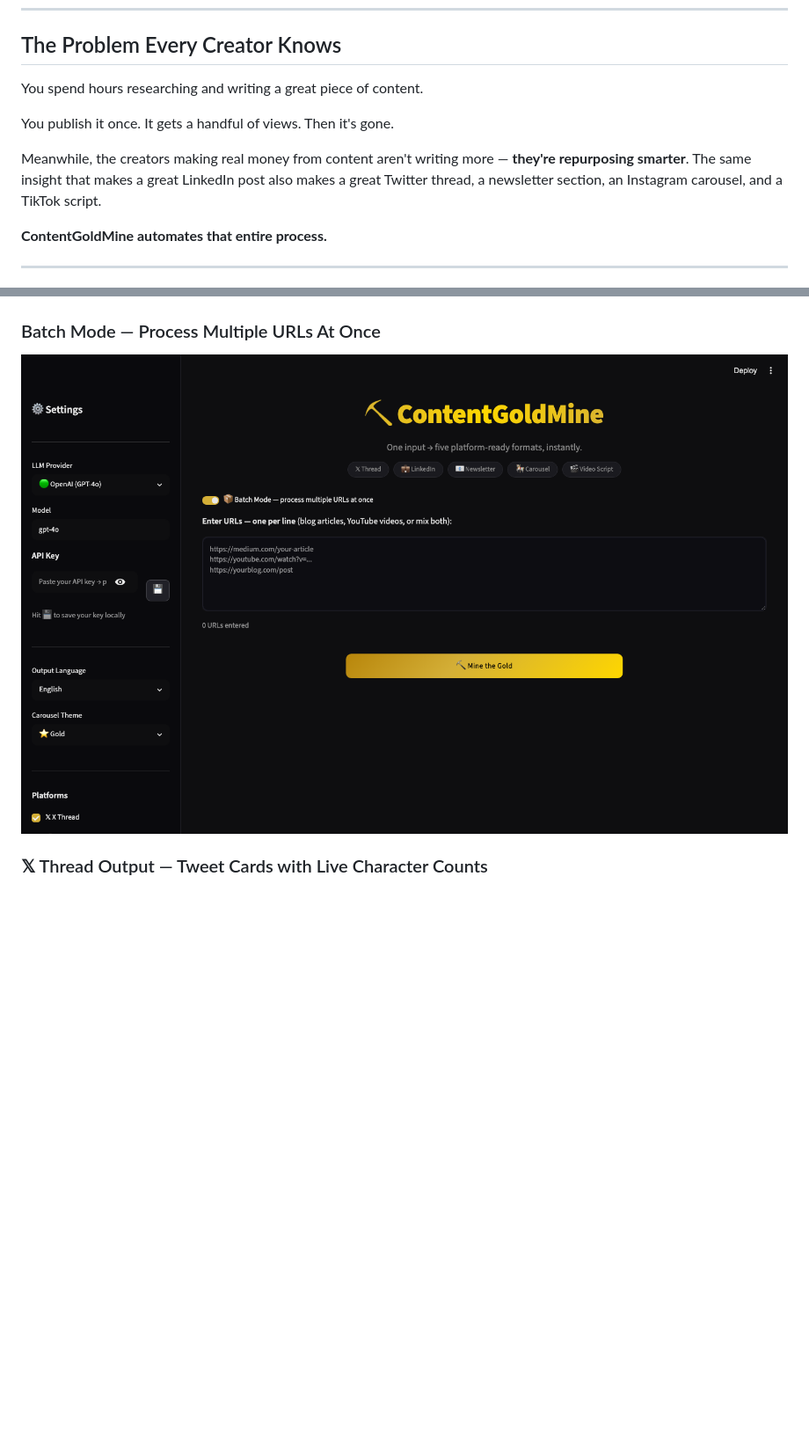
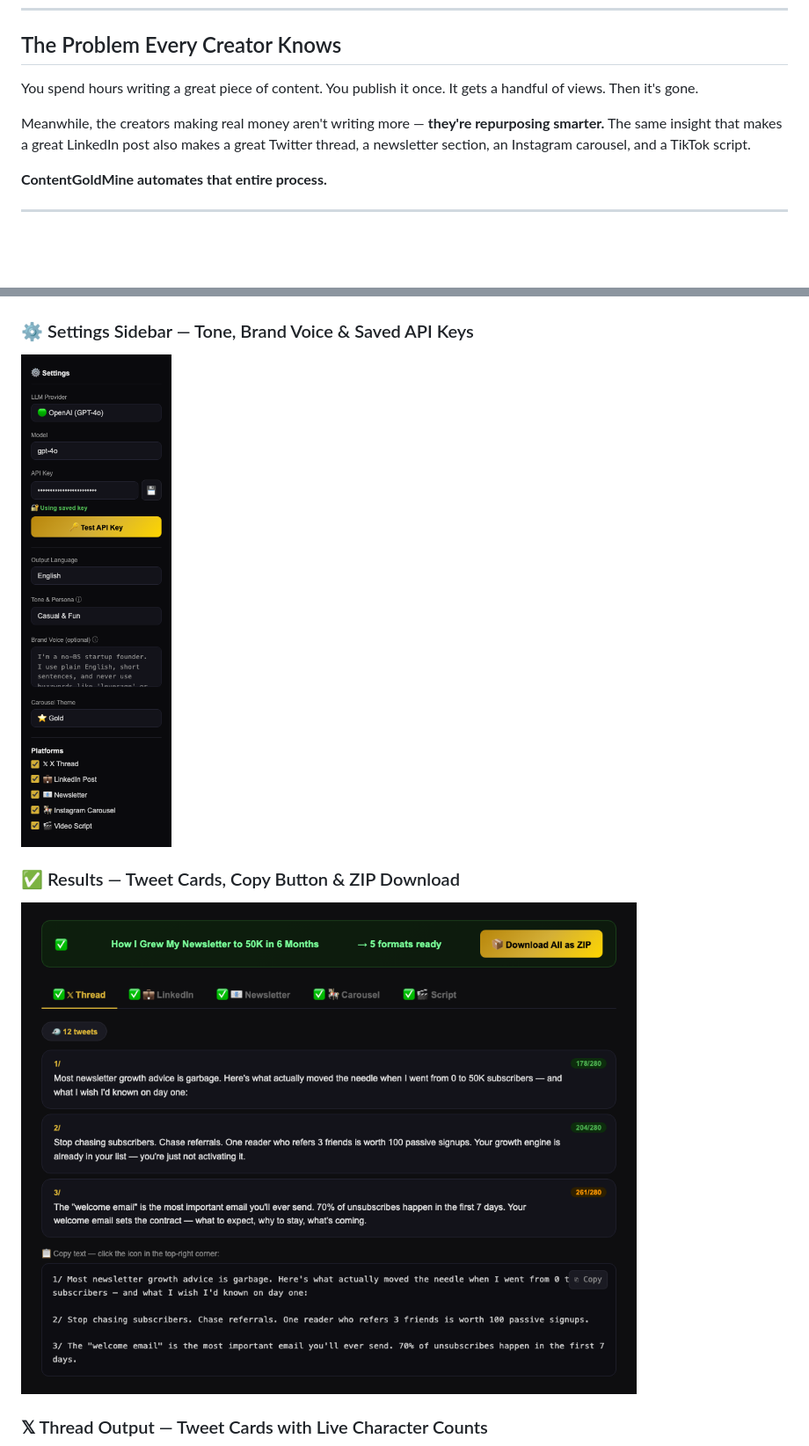
Before and after one commit to it-mall/ContentGoldMine, a Markdown page: README.md, 2 parts joined by grey strips. Shown at 88% size. Drawn GitHub-style; pictures changed too: docs/screenshot_results.png (added), docs/screenshot_sidebar.png (added); blank space fills up the shorter version.

Commit message:
Update README with new features, screenshots, and tone/brand voice docs

```diff
--- a/README.md
+++ b/README.md
@@ -19,11 +19,9 @@
 
 ## The Problem Every Creator Knows
 
-You spend hours researching and writing a great piece of content.
+You spend hours writing a great piece of content. You publish it once. It gets a handful of views. Then it's gone.
 
-You publish it once. It gets a handful of views. Then it's gone.
-
-Meanwhile, the creators making real money from content aren't writing more — **they're repurposing smarter**. The same insight that makes a great LinkedIn post also makes a great Twitter thread, a newsletter section, an Instagram carousel, and a TikTok script.
+Meanwhile, the creators making real money aren't writing more — **they're repurposing smarter.** The same insight that makes a great LinkedIn post also makes a great Twitter thread, a newsletter section, an Instagram carousel, and a TikTok script.
 
 **ContentGoldMine automates that entire process.**
 
@@ -34,8 +32,11 @@ Meanwhile, the creators making real money from content aren't writing more — *
 ### The App
 ![ContentGoldMine UI](assets/screenshot.png)
 
-### Batch Mode — Process Multiple URLs At Once
-![Batch Mode](docs/screenshot_batch.png)
+### ⚙️ Settings Sidebar — Tone, Brand Voice & Saved API Keys
+![Sidebar](docs/screenshot_sidebar.png)
+
+### ✅ Results — Tweet Cards, Copy Button & ZIP Download
+![Results View](docs/screenshot_results.png)
 
 ### 𝕏 Thread Output — Tweet Cards with Live Character Counts
 ![Thread Output](docs/screenshot_thread.png)
```
Also changed, not shown: other parts of README.md (+78 -33 lines).
